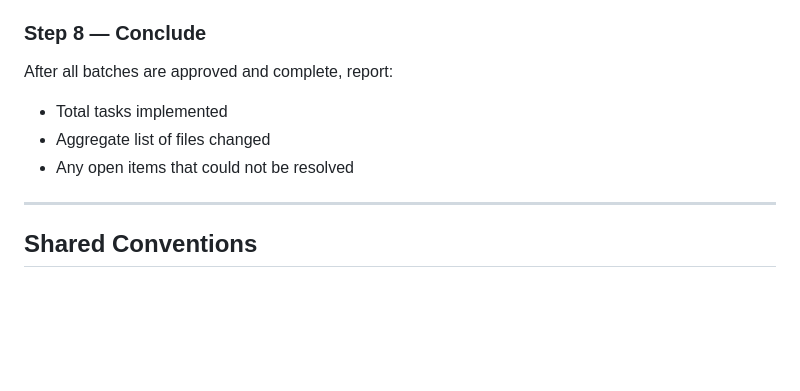
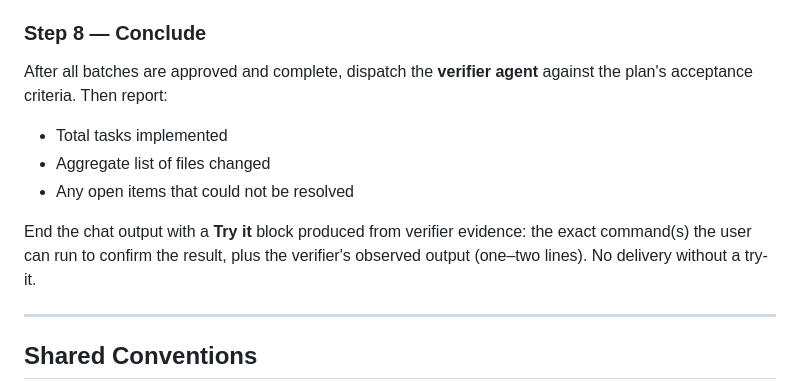
Before and after one commit to eduardkumskyi/octo, a Markdown page: skills/implement/SKILL.md, the part around the change. Drawn GitHub-style; blank space fills up the shorter version.

Commit message:
feat(skills): demo-first delivery — every result ends with a try-it proof

```diff
--- a/skills/implement/SKILL.md
+++ b/skills/implement/SKILL.md
@@ -94,10 +94,12 @@ Append any new [SAFE]/[RISKY] assumptions from implementer or test-engineer outp
 
 ### Step 8 — Conclude
 
-After all batches are approved and complete, report:
+After all batches are approved and complete, dispatch the **verifier agent** against the plan's acceptance criteria. Then report:
 - Total tasks implemented
 - Aggregate list of files changed
 - Any open items that could not be resolved
+
+End the chat output with a **Try it** block produced from verifier evidence: the exact command(s) the user can run to confirm the result, plus the verifier's observed output (one–two lines). No delivery without a try-it.
 
 
 ---
```
Also changed, not shown: skills/build/SKILL.md (+2 -1 lines), skills/studio/SKILL.md (+2 -0 lines).
